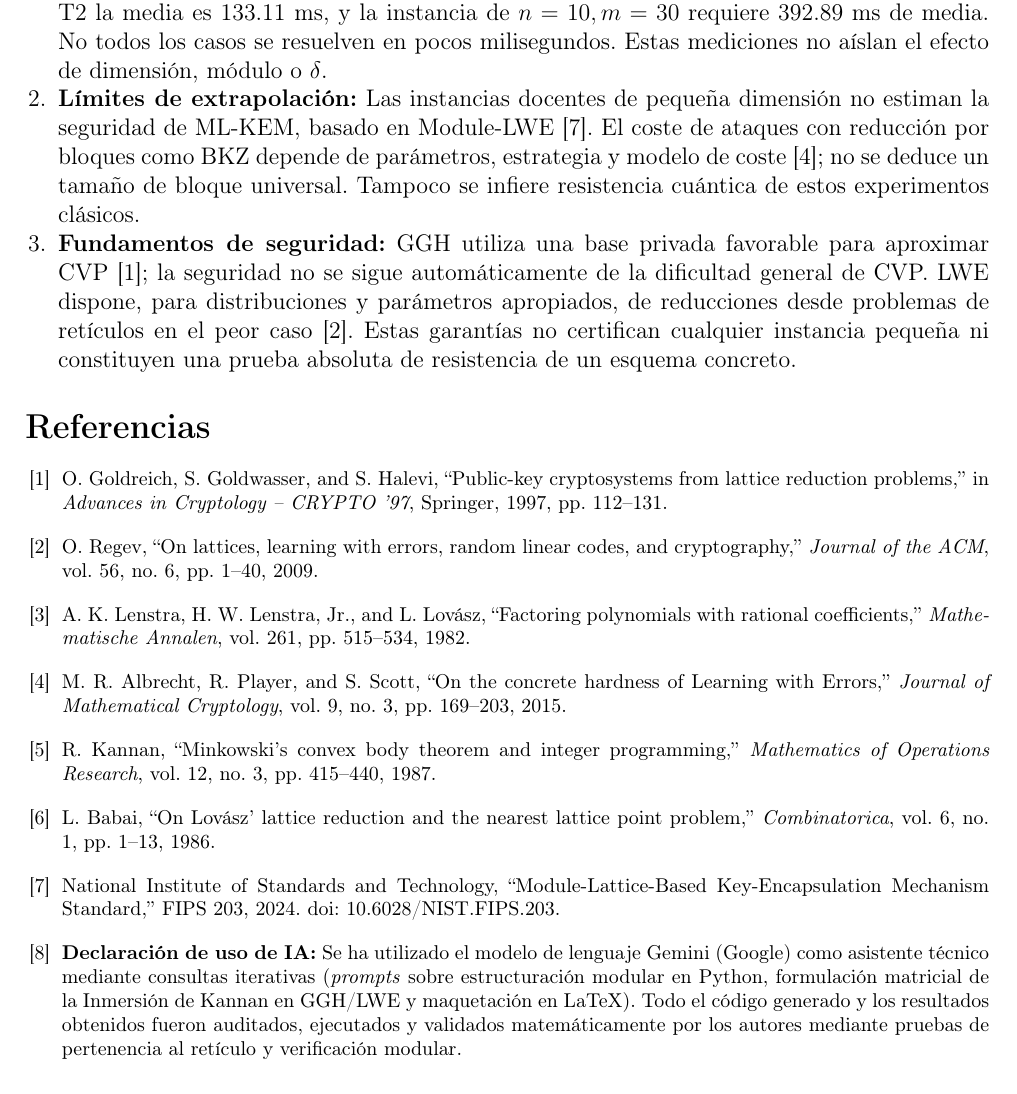
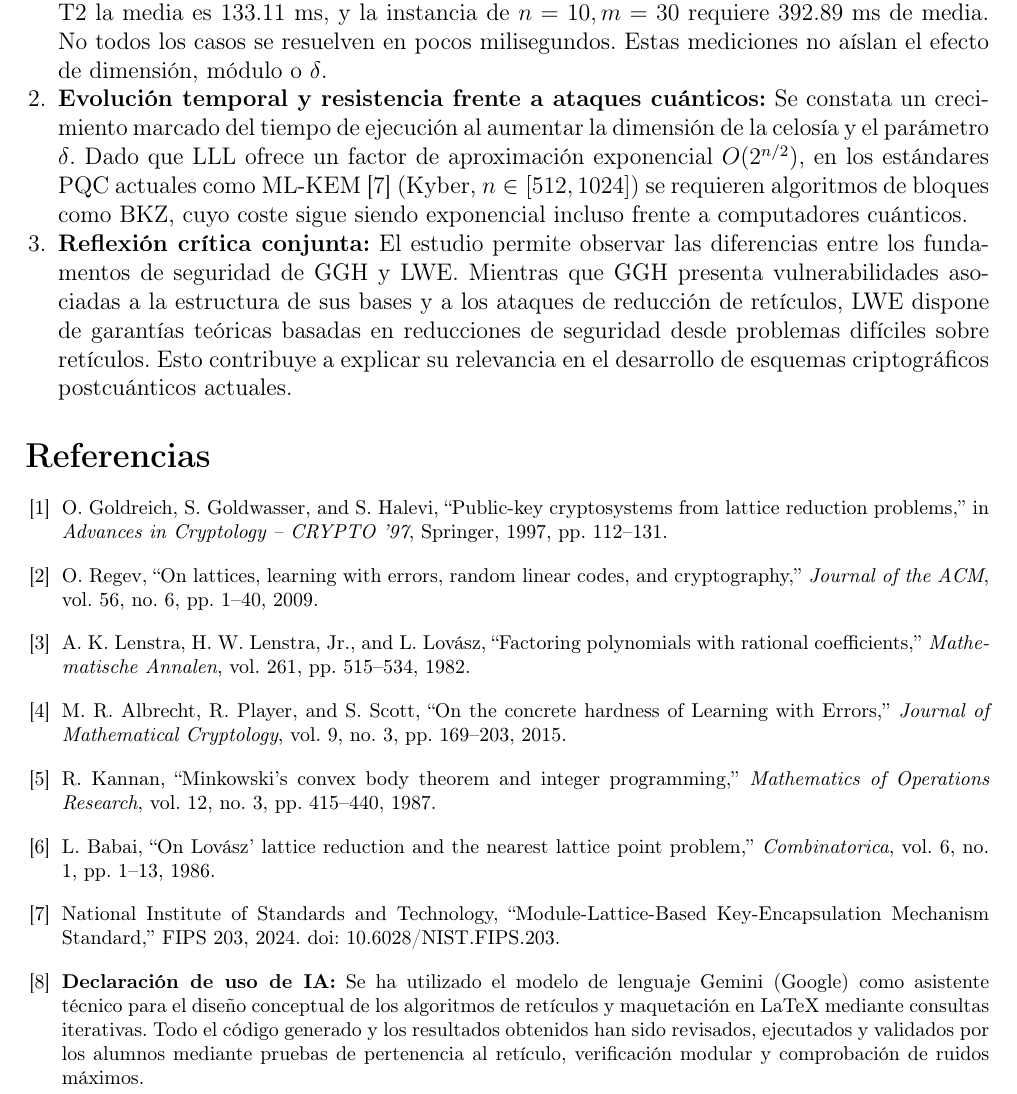
Before and after one commit to AkaPJ/criptoanalisis, a LaTeX document (docs/main.tex): part of page 5 of 5, cut so that both start at the same text. Compiled offline with pdfLaTeX.

Commit message:
version final

```diff
--- a/docs/main.tex
+++ b/docs/main.tex
@@ -348,19 +348,8 @@ En LWE, se obtiene un secreto candidato y un vector de error de pequeña magnitu
     requiere 392.89 ms de media. No todos los casos se resuelven
     en pocos milisegundos. Estas mediciones no aíslan el efecto de
     dimensión, módulo o $\delta$.
-    \item \textbf{Límites de extrapolación:} Las instancias docentes de
-    pequeña dimensión no estiman la seguridad de ML-KEM, basado en
-    Module-LWE \cite{nist2024}. El coste de ataques con reducción por
-    bloques como BKZ depende de parámetros, estrategia y modelo de coste
-    \cite{albrecht2015}; no se deduce un tamaño de bloque universal.
-    Tampoco se infiere resistencia cuántica de estos experimentos clásicos.
-    \item \textbf{Fundamentos de seguridad:} GGH utiliza una base privada
-    favorable para aproximar CVP \cite{ggh1997}; la seguridad no se sigue
-    automáticamente de la dificultad general de CVP. LWE dispone, para
-    distribuciones y parámetros apropiados, de reducciones desde problemas
-    de retículos en el peor caso \cite{regev2009}. Estas garantías no
-    certifican cualquier instancia pequeña ni constituyen una prueba
-    absoluta de resistencia de un esquema concreto.
+    \item \textbf{Evolución temporal y resistencia frente a ataques cuánticos:} Se constata un crecimiento marcado del tiempo de ejecución al aumentar la dimensión de la celosía y el parámetro $\delta$. Dado que LLL ofrece un factor de aproximación exponencial $O(2^{n/2})$, en los estándares PQC actuales como ML-KEM \cite{nist2024} (Kyber, $n \in [512, 1024]$) se requieren algoritmos de bloques como BKZ, cuyo coste sigue siendo exponencial incluso frente a computadores cuánticos.
+    \item \textbf{Reflexión crítica conjunta:} El estudio permite observar las diferencias entre los fundamentos de seguridad de GGH y LWE. Mientras que GGH presenta vulnerabilidades asociadas a la estructura de sus bases y a los ataques de reducción de retículos, LWE dispone de garantías teóricas basadas en reducciones de seguridad desde problemas difíciles sobre retículos. Esto contribuye a explicar su relevancia en el desarrollo de esquemas criptográficos postcuánticos actuales.
 \end{enumerate}
 
 % =========================================================================
@@ -400,7 +389,11 @@ National Institute of Standards and Technology,
 Mechanism Standard,''
 FIPS 203, 2024.
 doi: 10.6028/NIST.FIPS.203.
-\bibitem{llm_uso} \textbf{Declaración de uso de IA:} Se ha utilizado el modelo de lenguaje Gemini (Google) como asistente técnico mediante consultas iterativas (\textit{prompts} sobre estructuración modular en Python, formulación matricial de la Inmersión de Kannan en GGH/LWE y maquetación en LaTeX). Todo el código generado y los resultados obtenidos fueron auditados, ejecutados y validados matemáticamente por los autores mediante pruebas de pertenencia al retículo y verificación modular.
+\bibitem{llm_uso} \textbf{Declaración de uso de IA:} Se ha utilizado el modelo de lenguaje Gemini (Google) como asistente técnico para el diseño conceptual de los algoritmos de retículos
+y maquetación en LaTeX mediante consultas iterativas. Todo el código generado y los resultados
+obtenidos han sido revisados, ejecutados y validados por los alumnos mediante pruebas de
+pertenencia al retículo, verificación modular y comprobación de ruidos máximos.
+
 \end{thebibliography}
 
 \end{document}
```
Also changed, not shown: docs/main.pdf, 4 other files.
